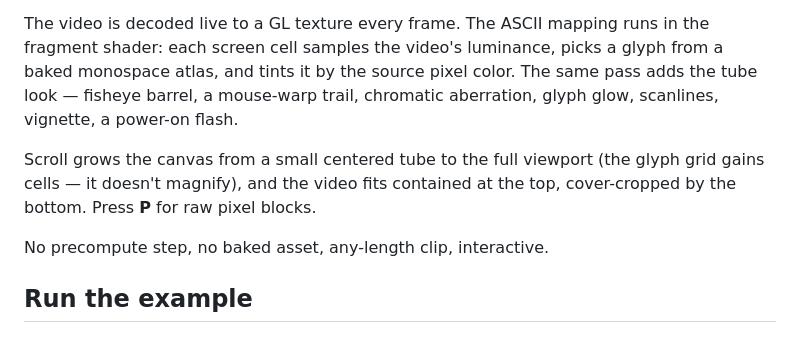
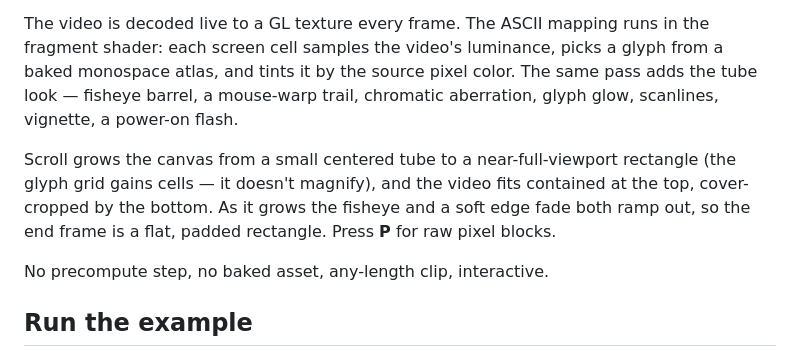
Before and after one commit to jjsnack/ascii-tv, a Markdown page: README.md, the part around the change. GitHub-like rendering.

Commit message:
docs: describe fisheye/edge-fade ramp-out and padded end frame
Co-Authored-By: Claude Opus 4.8 <noreply@anthropic.com>
Claude-Session: https://claude.ai/code/session_0125GrneJ4ZGaTQ5GJ7CcJfn

```diff
--- a/README.md
+++ b/README.md
@@ -11,9 +11,11 @@ glyph from a baked monospace atlas, and tints it by the source pixel color. The
 same pass adds the tube look — fisheye barrel, a mouse-warp trail, chromatic
 aberration, glyph glow, scanlines, vignette, a power-on flash.
 
-Scroll grows the canvas from a small centered tube to the full viewport (the
-glyph grid gains cells — it doesn't magnify), and the video fits contained at
-the top, cover-cropped by the bottom. Press **P** for raw pixel blocks.
+Scroll grows the canvas from a small centered tube to a near-full-viewport
+rectangle (the glyph grid gains cells — it doesn't magnify), and the video fits
+contained at the top, cover-cropped by the bottom. As it grows the fisheye and a
+soft edge fade both ramp out, so the end frame is a flat, padded rectangle. Press
+**P** for raw pixel blocks.
 
 No precompute step, no baked asset, any-length clip, interactive.
 
```
